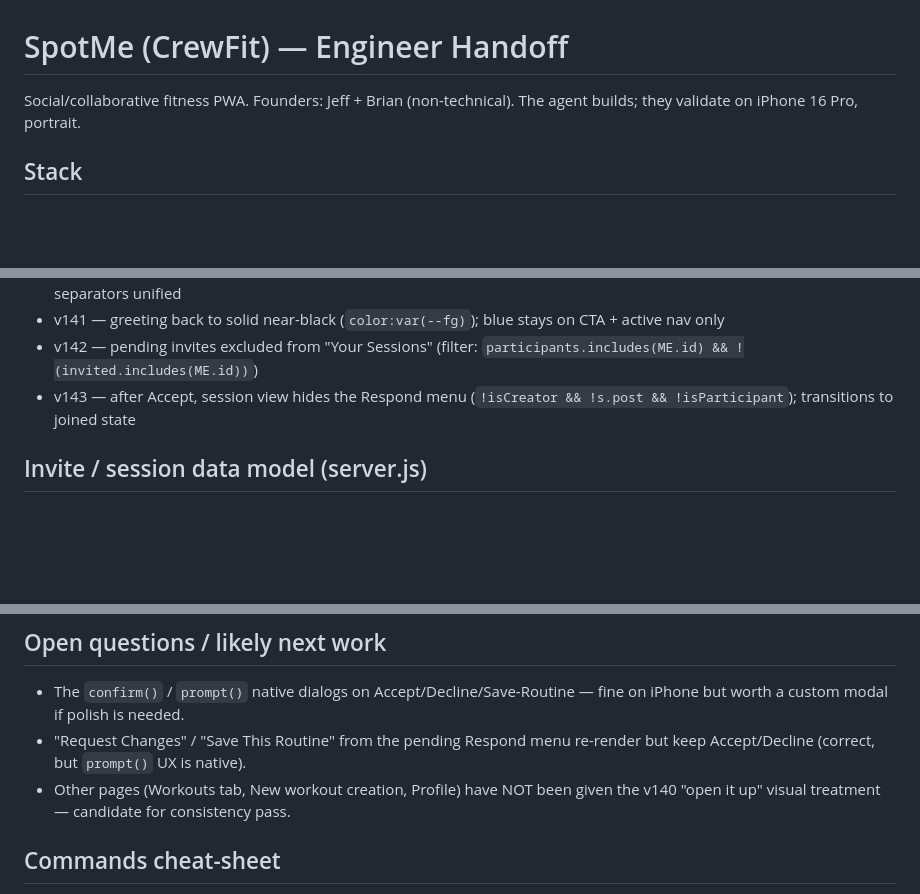
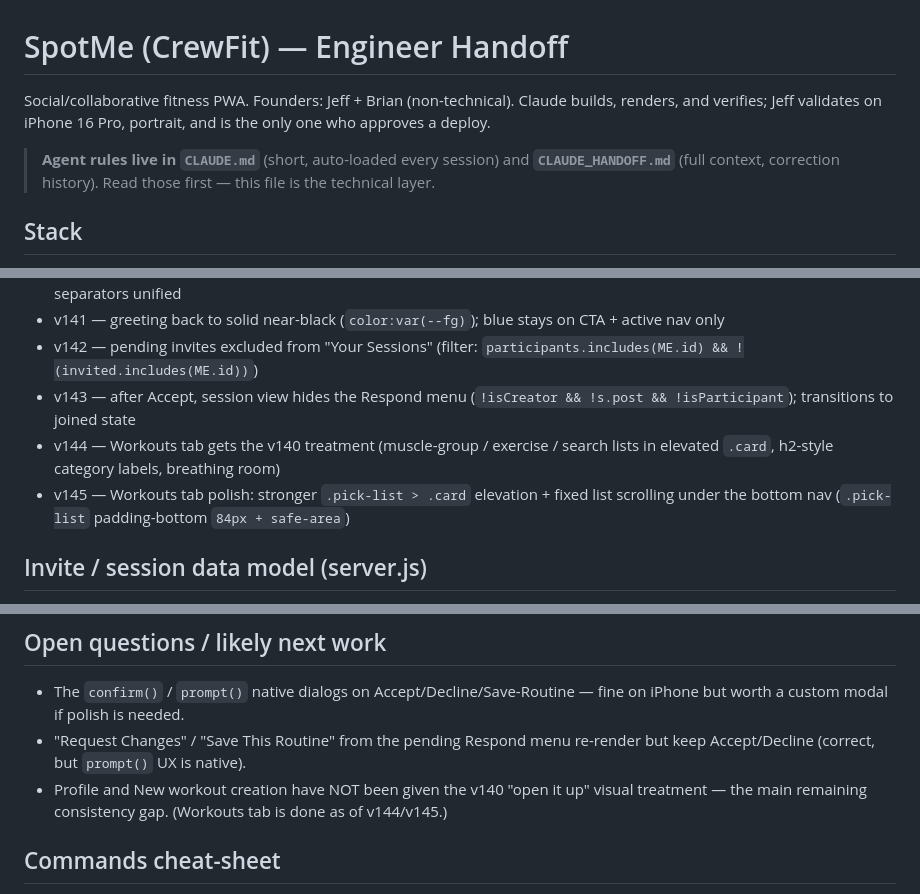
Before and after one commit to jbruzzi1/CrewFit, a Markdown page: HANDOFF.md, 3 parts joined by grey strips. Rendered like a GitHub page; blank space fills up the shorter version.

```diff
--- a/HANDOFF.md
+++ b/HANDOFF.md
@@ -1,6 +1,8 @@
 # SpotMe (CrewFit) — Engineer Handoff
 
-Social/collaborative fitness PWA. Founders: Jeff + Brian (non-technical). The agent builds; they validate on iPhone 16 Pro, portrait.
+Social/collaborative fitness PWA. Founders: Jeff + Brian (non-technical). Claude builds, renders, and verifies; Jeff validates on iPhone 16 Pro, portrait, and is the only one who approves a deploy.
+
+> **Agent rules live in `CLAUDE.md`** (short, auto-loaded every session) and **`CLAUDE_HANDOFF.md`** (full context, correction history). Read those first — this file is the technical layer.
 
 ## Stack
 - Node `server.js` (Express, in-memory `DB` persisted to disk via `save(DB)`), no ORM.
@@ -16,6 +18,8 @@ Social/collaborative fitness PWA. Founders: Jeff + Brian (non-technical). The ag
 - v141 — greeting back to solid near-black (`color:var(--fg)`); blue stays on CTA + active nav only
 - v142 — pending invites excluded from "Your Sessions" (filter: `participants.includes(ME.id) && !(invited.includes(ME.id))`)
 - v143 — after Accept, session view hides the Respond menu (`!isCreator && !s.post && !isParticipant`); transitions to joined state
+- v144 — Workouts tab gets the v140 treatment (muscle-group / exercise / search lists in elevated `.card`, h2-style category labels, breathing room)
+- v145 — Workouts tab polish: stronger `.pick-list > .card` elevation + fixed list scrolling under the bottom nav (`.pick-list` padding-bottom `84px + safe-area`)
 
 ## Invite / session data model (server.js)
 - Create: `participants:[creatorId]`, `invited:[...inviteeIds]`.
@@ -49,7 +55,7 @@ Seeding pattern: register Jeff + friends, `/api/friends/request` + `/api/friends
 ## Open questions / likely next work
 - The `confirm()` / `prompt()` native dialogs on Accept/Decline/Save-Routine — fine on iPhone but worth a custom modal if polish is needed.
 - "Request Changes" / "Save This Routine" from the pending Respond menu re-render but keep Accept/Decline (correct, but `prompt()` UX is native).
-- Other pages (Workouts tab, New workout creation, Profile) have NOT been given the v140 "open it up" visual treatment — candidate for consistency pass.
+- Profile and New workout creation have NOT been given the v140 "open it up" visual treatment — the main remaining consistency gap. (Workouts tab is done as of v144/v145.)
 
 ## Commands cheat-sheet
 - Syntax check: `node --check public/app.js && node --check server.js`
```
Also changed, not shown: other parts of HANDOFF.md (+2 -0 lines), CLAUDE.md (added, +62 -0 lines), CLAUDE_HANDOFF.md (+23 -2 lines).
